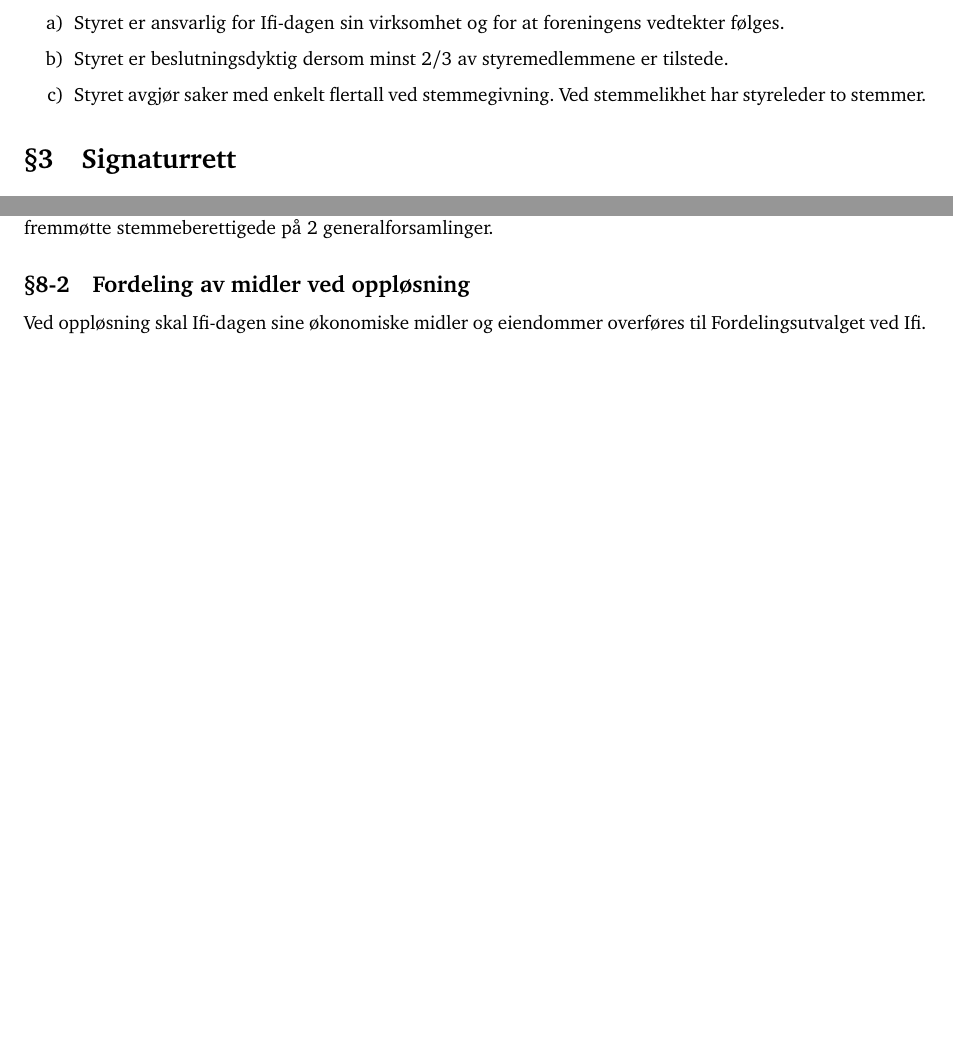
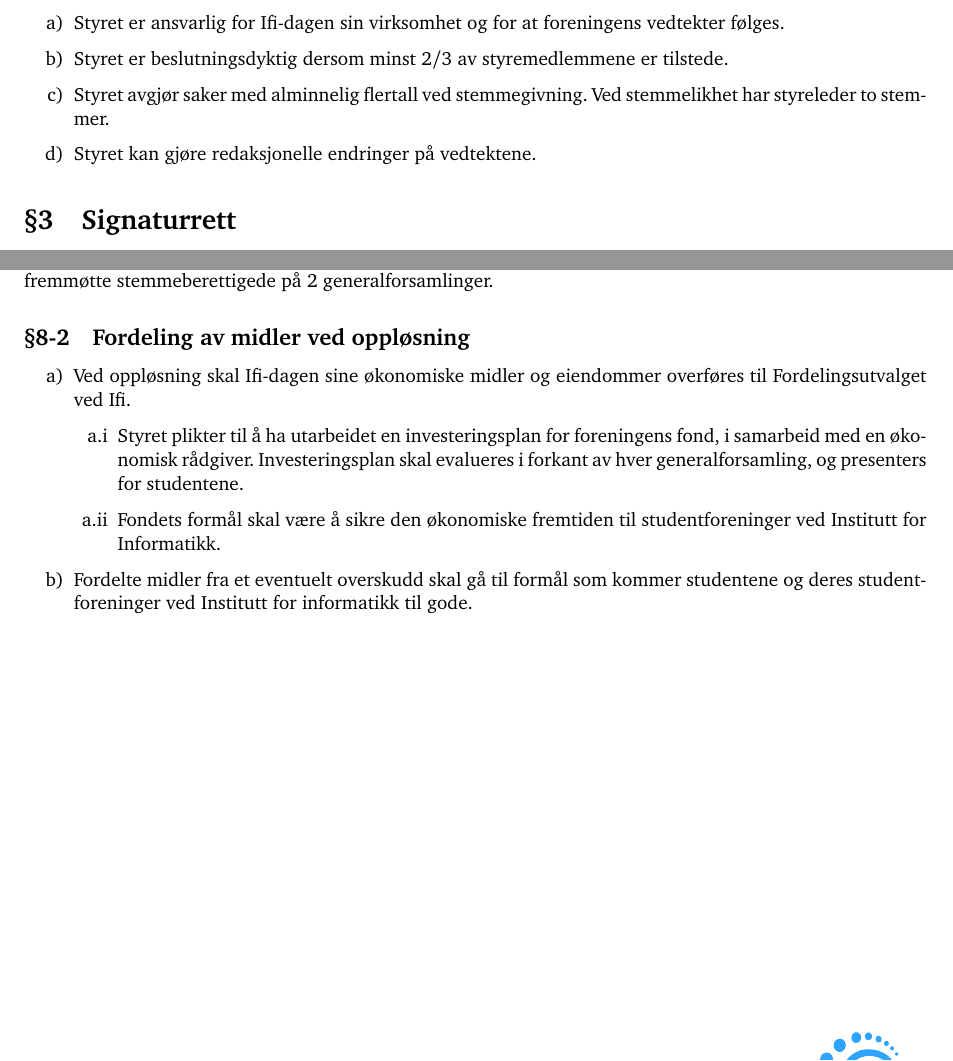
Before and after one commit to ifi-dagen/docs, a LaTeX document (vedtekter/vedtekter.tex): two parts of pages 2 and 3 of 3, joined at a grey line, cut so that both start at the same text, the shorter picture padded with empty space. Compiled offline with pdfLaTeX.

Commit message:
Oppdatert vedtekter etter genfors 27. oktober 2021

```diff
--- a/vedtekter/vedtekter.tex
+++ b/vedtekter/vedtekter.tex
@@ -19,9 +19,10 @@
 % Redefines first level of enumerate in the format a), b), ...
 \renewcommand{\theenumi}{\alph{enumi}}
 \renewcommand{\labelenumi}{\theenumi)}
+\renewcommand{\labelenumii}{\alph{enumi}.\roman{enumii}}
 
 \title{\textbf{Vedtekter for Ifi-dagen} \\
-{\large Oppdatert etter generalforsamlingen 20.\ februar 2021}}
+{\large Oppdatert etter generalforsamlingen 27.\ oktober 2021}}
 \date{}
 
 \begin{document}
@@ -66,7 +67,8 @@
 \begin{enumerate}
     \item{Styret er ansvarlig for Ifi-dagen sin virksomhet og for at foreningens vedtekter følges.}
     \item{Styret er beslutningsdyktig dersom minst 2/3 av styremedlemmene er tilstede.}
-    \item{Styret avgjør saker med enkelt flertall ved stemmegivning. Ved stemmelikhet har styreleder to stemmer.}
+    \item{Styret avgjør saker med alminnelig flertall ved stemmegivning. Ved stemmelikhet har styreleder to stemmer.}
+    \item{Styret kan gjøre redaksjonelle endringer på vedtektene.}
 \end{enumerate}
 
 \section{Signaturrett}
@@ -113,7 +115,13 @@ Mistillitsforslag overfor foreningens styremedlemmer skal behandles på generalf
         For å gjennomføre foreslått oppløsning av Ifi-dagen som organisasjon, må det være 9/10 flertall
         blant de fremmøtte stemmeberettigede på 2 generalforsamlinger.
 \subsection{Fordeling av midler ved oppløsning}
-        Ved oppløsning skal Ifi-dagen sine økonomiske midler og eiendommer overføres til
-        Fordelingsutvalget ved Ifi.
+\begin{enumerate}
+        \item{Ved oppløsning skal Ifi-dagen sine økonomiske midler og eiendommer overføres til Fordelingsutvalget ved Ifi.}
+        \begin{enumerate}
+            \item Styret plikter til å ha utarbeidet en investeringsplan for foreningens fond, i samarbeid med en økonomisk rådgiver. Investeringsplan skal evalueres i forkant av hver generalforsamling, og presenters for studentene.
+            \item Fondets formål skal være å sikre den økonomiske fremtiden til studentforeninger ved Institutt for Informatikk.
+        \end{enumerate}
+        \item{Fordelte midler fra et eventuelt overskudd skal gå til formål som kommer studentene og deres studentforeninger ved Institutt for informatikk til gode.}
+\end{enumerate}
 
 \end{document}
```
Also changed, not shown: vedtekter/vedtekter.pdf.
